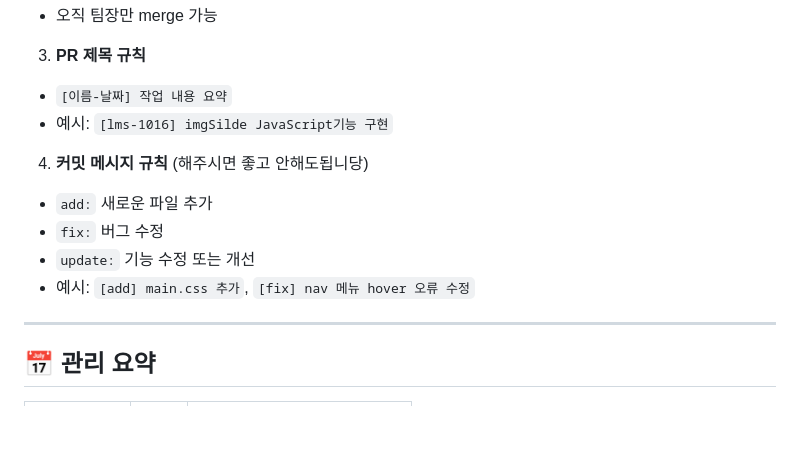
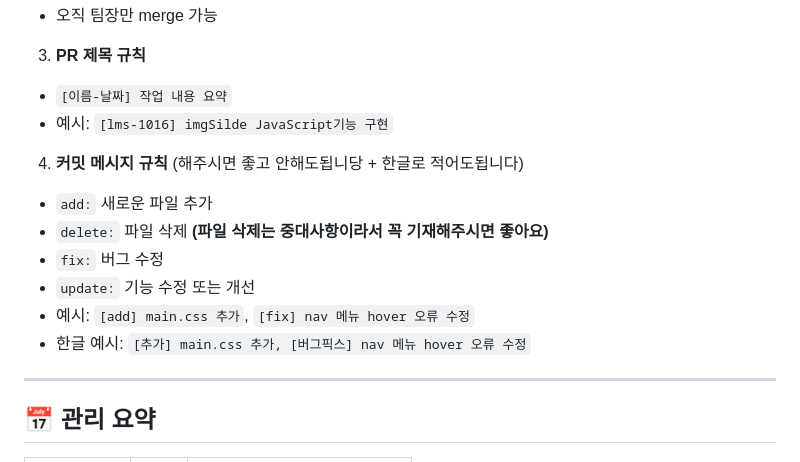
Before and after one commit to minshork/lineup-project, a Markdown page: README.md, the part around the change. GitHub-like rendering; blank space fills up the shorter version.

Commit message:
깃허브 가이드 README.md 추가
깃허브 가이드 README.md 추가

```diff
--- a/README.md
+++ b/README.md
@@ -52,11 +52,13 @@
 - `[이름-날짜] 작업 내용 요약`
 - 예시: `[lms-1016] imgSilde JavaScript기능 구현`
 
-4. **커밋 메시지 규칙** (해주시면 좋고 안해도됩니당)
+4. **커밋 메시지 규칙** (해주시면 좋고 안해도됩니당 + 한글로 적어도됩니다)
 - `add:` 새로운 파일 추가
+- `delete:` 파일 삭제 **(파일 삭제는 중대사항이라서 꼭 기재해주시면 좋아요)**
 - `fix:` 버그 수정
 - `update:` 기능 수정 또는 개선
 - 예시: `[add] main.css 추가`, `[fix] nav 메뉴 hover 오류 수정`
+- 한글 예시: `[추가] main.css 추가, [버그픽스] nav 메뉴 hover 오류 수정`
 
 ---
 
```
